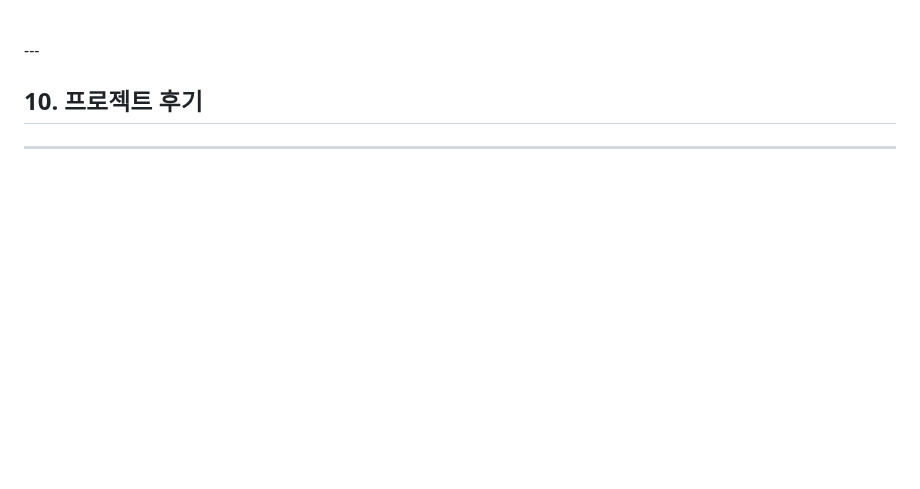
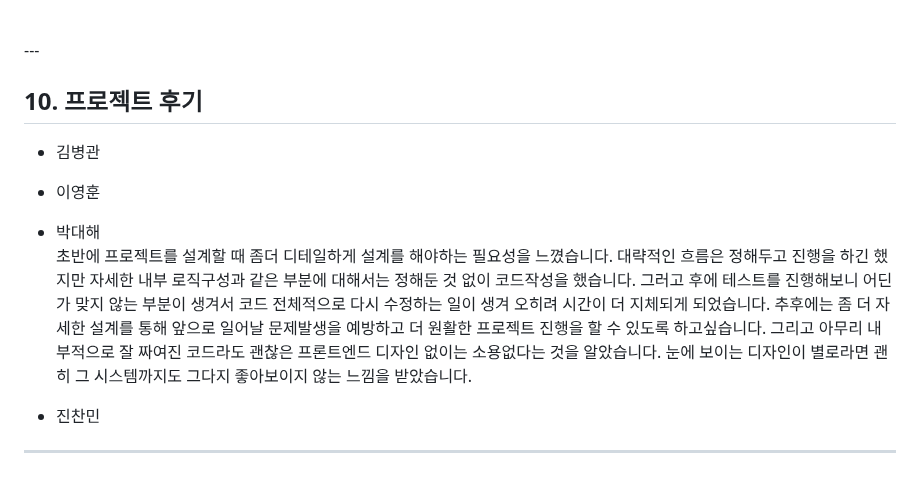
Before and after one commit to KIMGACHE/TripPlanner, a Markdown page: README.md, the part around the change. Drawn GitHub-style; blank space fills up the shorter version.

```diff
--- a/README.md
+++ b/README.md
@@ -408,5 +408,12 @@
 
 ## 10. 프로젝트 후기
 
+- 김병관
 
+- 이영훈
+
+- 박대해<br>
+초반에 프로젝트를 설계할 때 좀더 디테일하게 설계를 해야하는 필요성을 느꼈습니다. 대략적인 흐름은 정해두고 진행을 하긴 했지만 자세한 내부 로직구성과 같은 부분에 대해서는 정해둔 것 없이 코드작성을 했습니다. 그러고 후에 테스트를 진행해보니 어딘가 맞지 않는 부분이 생겨서 코드 전체적으로 다시 수정하는 일이 생겨 오히려 시간이 더 지체되게 되었습니다. 추후에는 좀 더 자세한 설계를 통해 앞으로 일어날 문제발생을 예방하고 더 원활한 프로젝트 진행을 할 수 있도록 하고싶습니다. 그리고 아무리 내부적으로 잘 짜여진 코드라도 괜찮은 프론트엔드 디자인 없이는 소용없다는 것을 알았습니다. 눈에 보이는 디자인이 별로라면 괜히 그 시스템까지도 그다지 좋아보이지 않는 느낌을 받았습니다.
+
+- 진찬민
 <hr>
```
